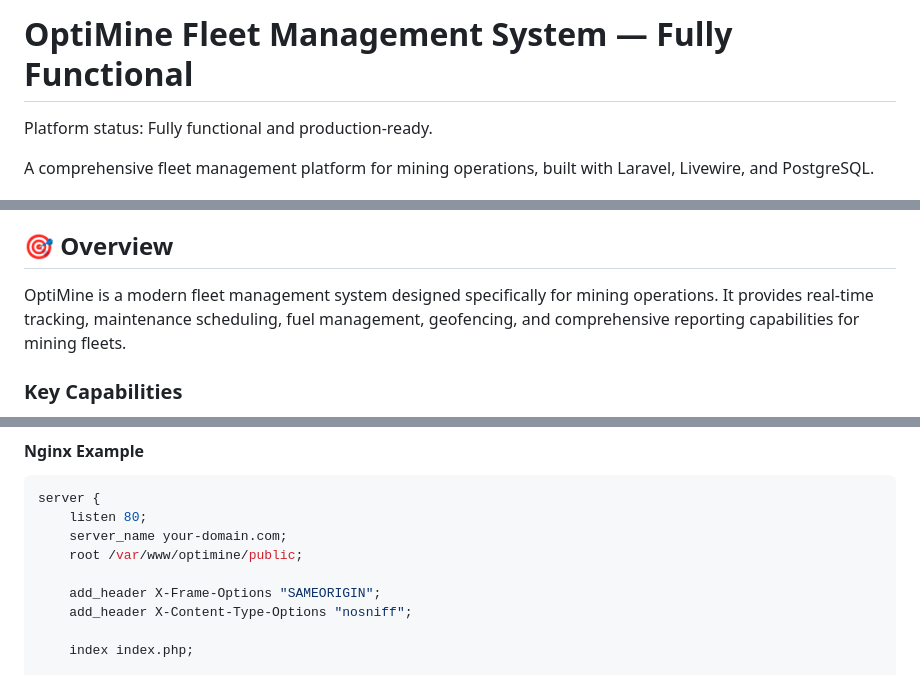
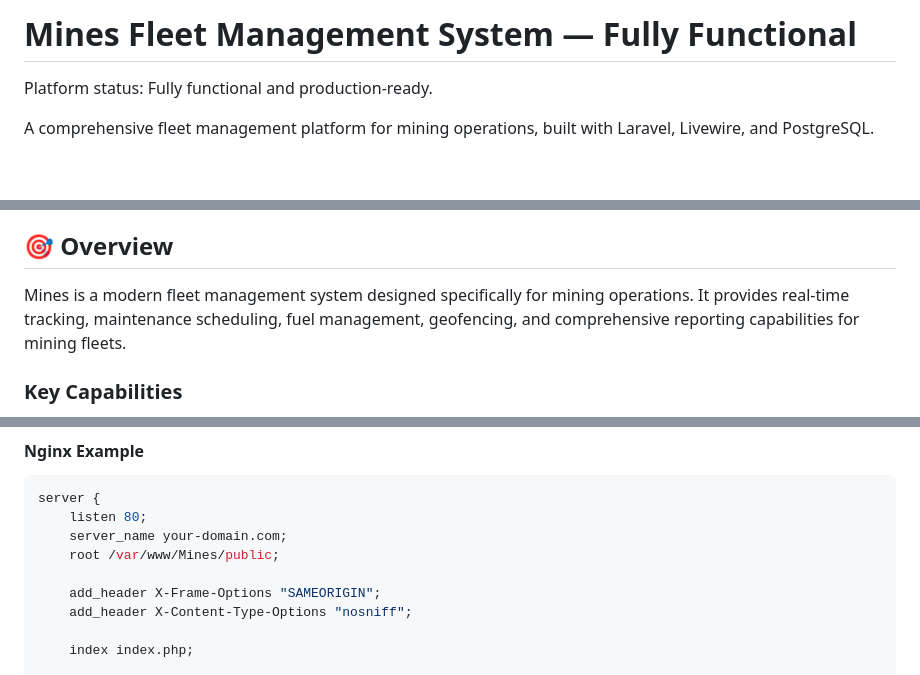
Before and after one commit to sakhileb/mines, a Markdown page: README.md, 3 parts joined by grey strips. GitHub-like rendering; blank space fills up the shorter version.

```diff
--- a/README.md
+++ b/README.md
@@ -1,4 +1,4 @@
-# OptiMine Fleet Management System — Fully Functional
+# Mines Fleet Management System — Fully Functional
 
 Platform status: Fully functional and production-ready.
 
@@ -24,7 +24,7 @@ A comprehensive fleet management platform for mining operations, built with Lara
 
 ## 🎯 Overview
 
-OptiMine is a modern fleet management system designed specifically for mining operations. It provides real-time tracking, maintenance scheduling, fuel management, geofencing, and comprehensive reporting capabilities for mining fleets.
+Mines is a modern fleet management system designed specifically for mining operations. It provides real-time tracking, maintenance scheduling, fuel management, geofencing, and comprehensive reporting capabilities for mining fleets.
 
 ### Key Capabilities
 
@@ -347,7 +347,7 @@ php artisan test --coverage
 server {
     listen 80;
     server_name your-domain.com;
-    root /var/www/optimine/public;
+    root /var/www/Mines/public;
 
     add_header X-Frame-Options "SAMEORIGIN";
     add_header X-Content-Type-Options "nosniff";
```
Also changed, not shown: other parts of README.md (+8 -8 lines).
